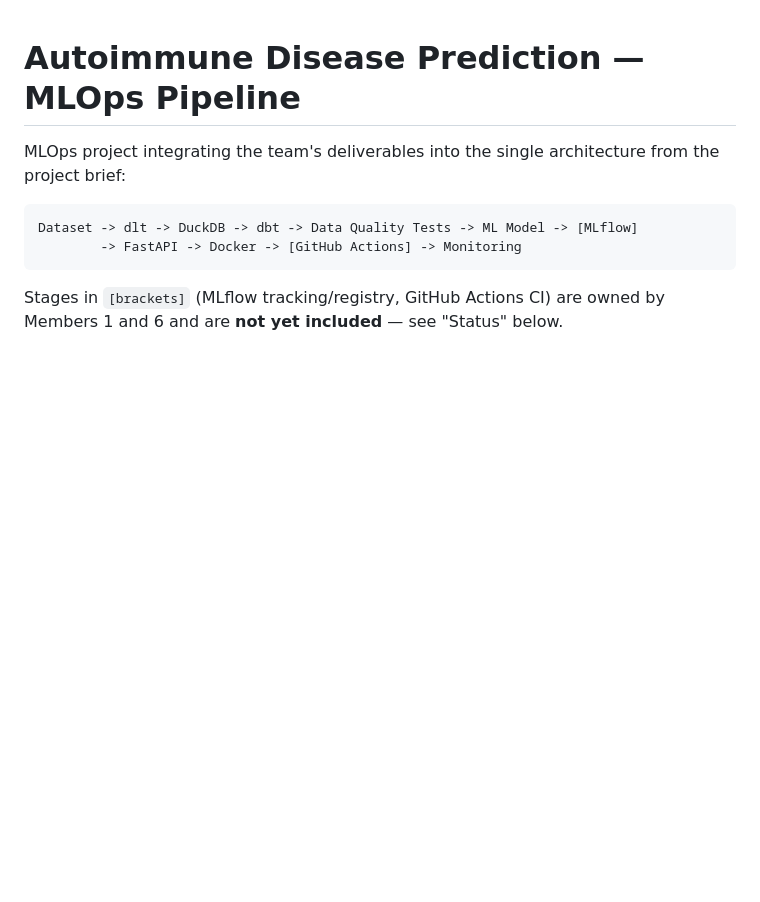
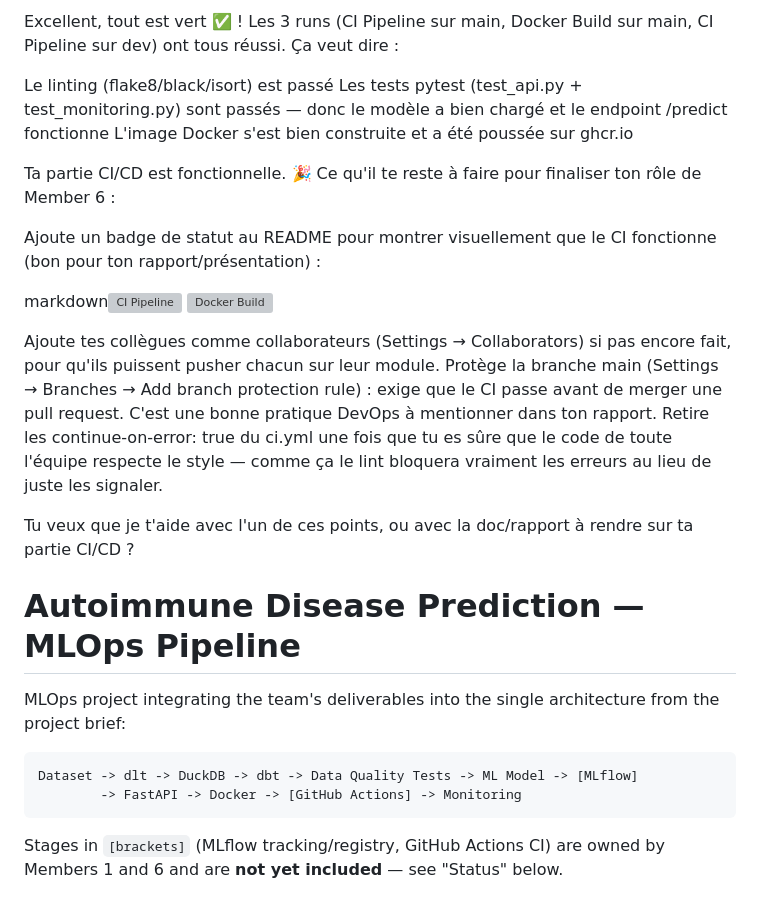
Before and after one commit to noraidouaouzal-etu-lab/autoimmune-mlops, a Markdown page: README.md, the part around the change. GitHub-like rendering; blank space fills up the shorter version; grey boxes are pictures that could not be loaded.

```diff
--- a/README.md
+++ b/README.md
@@ -1,3 +1,22 @@
+Excellent, tout est vert ✅ ! Les 3 runs (CI Pipeline sur main, Docker Build sur main, CI Pipeline sur dev) ont tous réussi. Ça veut dire :
+
+Le linting (flake8/black/isort) est passé
+Les tests pytest (test_api.py + test_monitoring.py) sont passés — donc le modèle a bien chargé et le endpoint /predict fonctionne
+L'image Docker s'est bien construite et a été poussée sur ghcr.io
+
+Ta partie CI/CD est fonctionnelle. 🎉
+Ce qu'il te reste à faire pour finaliser ton rôle de Member 6 :
+
+Ajoute un badge de statut au README pour montrer visuellement que le CI fonctionne (bon pour ton rapport/présentation) :
+
+markdown![CI Pipeline](https://github.com/noraidouaouzal-etu-lab/autoimmune-mlops/actions/workflows/ci.yml/badge.svg)
+![Docker Build](https://github.com/noraidouaouzal-etu-lab/autoimmune-mlops/actions/workflows/docker-build.yml/badge.svg)
+
+Ajoute tes collègues comme collaborateurs (Settings → Collaborators) si pas encore fait, pour qu'ils puissent pusher chacun sur leur module.
+Protège la branche main (Settings → Branches → Add branch protection rule) : exige que le CI passe avant de merger une pull request. C'est une bonne pratique DevOps à mentionner dans ton rapport.
+Retire les continue-on-error: true du ci.yml une fois que tu es sûre que le code de toute l'équipe respecte le style — comme ça le lint bloquera vraiment les erreurs au lieu de juste les signaler.
+
+Tu veux que je t'aide avec l'un de ces points, ou avec la doc/rapport à rendre sur ta partie CI/CD ?
 # Autoimmune Disease Prediction — MLOps Pipeline
 
 MLOps project integrating the team's deliverables into the single architecture
```
